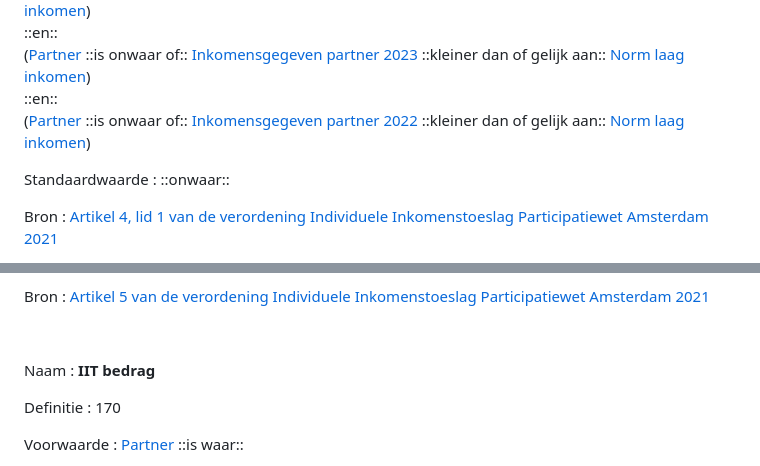
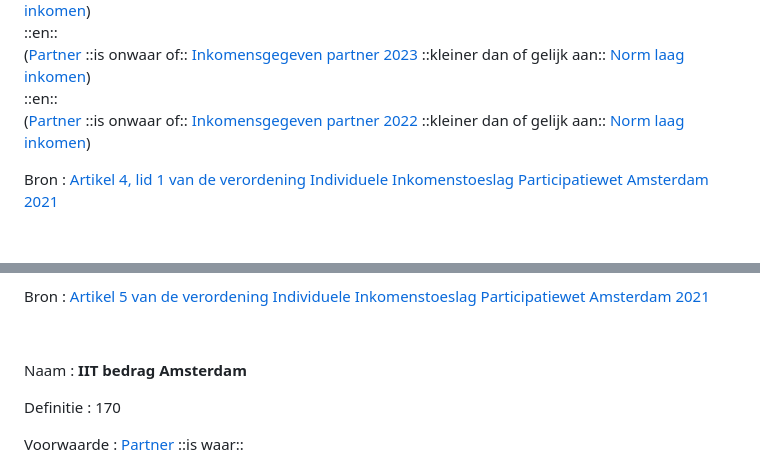
Before and after one commit to structs-nl/advies-regelboek, a Markdown page: src/iit.md, 2 parts joined by grey strips. GitHub-like rendering; blank space fills up the shorter version.

```diff
--- a/src/iit.md
+++ b/src/iit.md
@@ -328,9 +328,6 @@ Definitie
   ::en:: \
   ([Partner](#partner) ::is onwaar of:: [Inkomensgegeven partner 2022](#inkomensgegeven-partner-2023) ::kleiner dan of gelijk aan:: [Norm laag inkomen](#norm-laag-inkomen))
 
-Standaardwaarde
-: ::onwaar::
-
 Bron
 : [Artikel 4, lid 1 van de verordening Individuele Inkomenstoeslag Participatiewet Amsterdam 2021](https://lokaleregelgeving.overheid.nl/CVDR460812/3#hoofdstuk_n1_artikel_n4)
 
@@ -424,7 +421,7 @@ Bron
 &nbsp;
 
 Naam
-: **IIT bedrag**
+: **IIT bedrag Amsterdam**
 
 Definitie
 : 170
```
